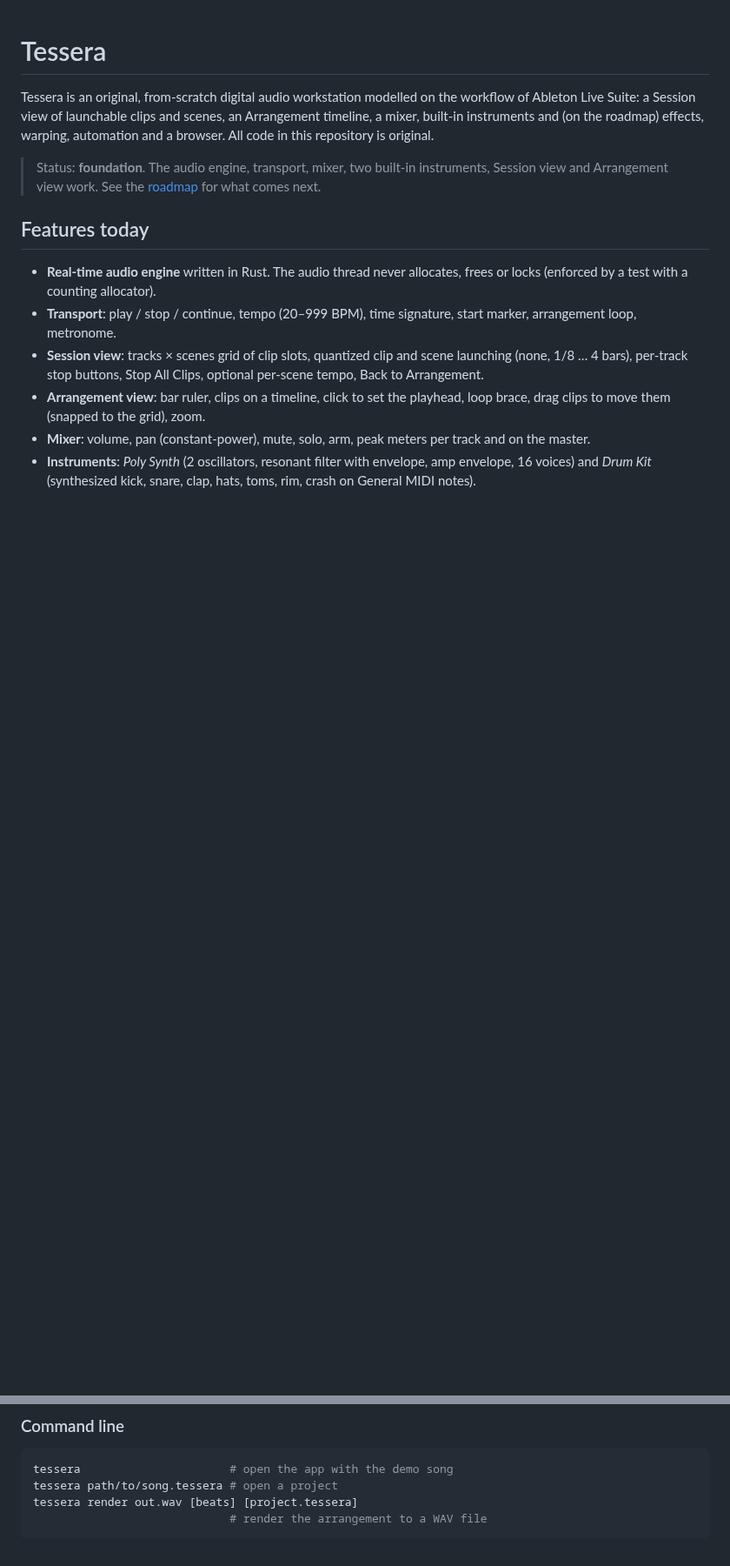
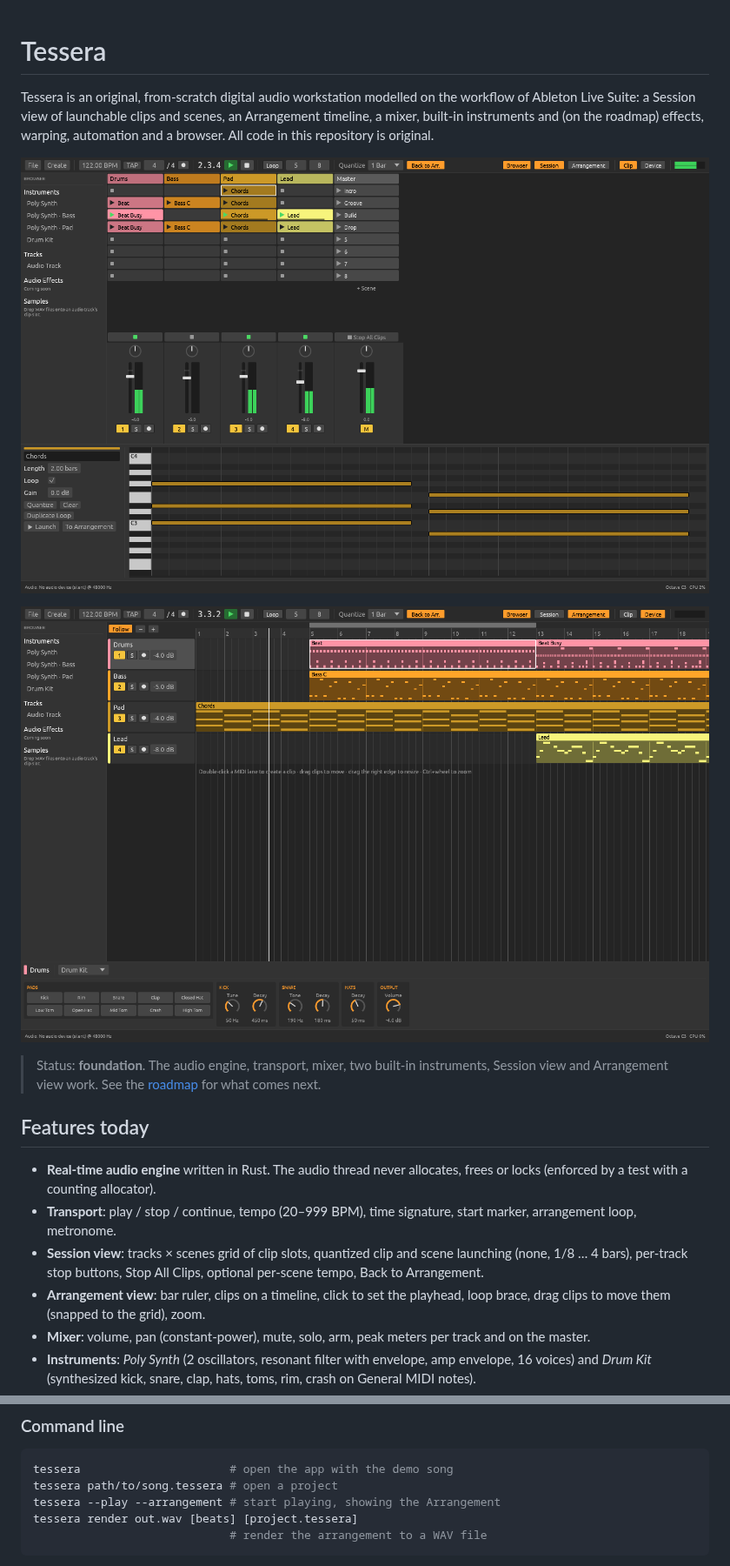
Before and after one commit to tcrigdon1/Tessera_DAW, a Markdown page: README.md, 2 parts joined by grey strips. Shown at 87% size. GitHub-like rendering; pictures changed too: docs/arrangement-view.png (added), docs/session-view.png (added); blank space fills up the shorter version.

````diff
--- a/README.md
+++ b/README.md
@@ -5,6 +5,10 @@ workflow of Ableton Live Suite: a Session view of launchable clips and scenes,
 an Arrangement timeline, a mixer, built-in instruments and (on the roadmap)
 effects, warping, automation and a browser. All code in this repository is
 original.
+
+![Session view](docs/session-view.png)
+
+![Arrangement view](docs/arrangement-view.png)
 
 > Status: **foundation**. The audio engine, transport, mixer, two built-in
 > instruments, Session view and Arrangement view work. See the
@@ -57,6 +61,7 @@ cargo run --release
 ```sh
 tessera                      # open the app with the demo song
 tessera path/to/song.tessera # open a project
+tessera --play --arrangement # start playing, showing the Arrangement
 tessera render out.wav [beats] [project.tessera]
                              # render the arrangement to a WAV file
 ```
````
Also changed, not shown: other parts of README.md (+12 -5 lines), 16 other files.
